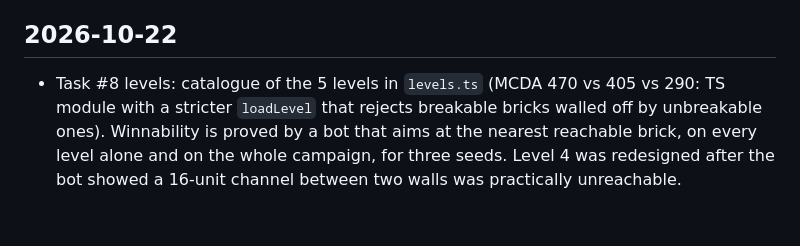
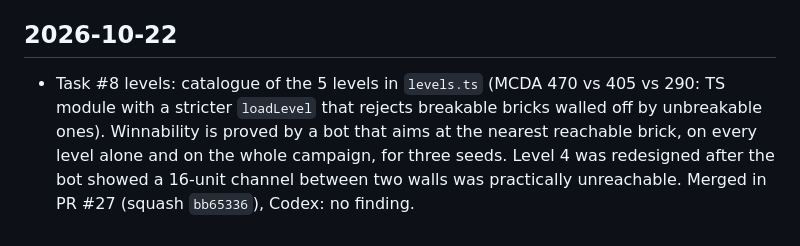
Before and after one commit to benoit-bremaud/retro-bounce, a Markdown page: PROJECT_LOG.md, the part around the change. Drawn GitHub-style.

Commit message:
docs(docs): log the merge of task #8
Co-Authored-By: Claude Sonnet 5.5 <noreply@anthropic.com>

```diff
--- a/PROJECT_LOG.md
+++ b/PROJECT_LOG.md
@@ -21,4 +21,4 @@
 - Task #7 merged in PR #26 (squash `963bf0e`), Codex review: 1 finding fixed (effects end as soon as a life is lost).
 
 ## 2026-10-22
-- Task #8 levels: catalogue of the 5 levels in `levels.ts` (MCDA 470 vs 405 vs 290: TS module with a stricter `loadLevel` that rejects breakable bricks walled off by unbreakable ones). Winnability is proved by a bot that aims at the nearest reachable brick, on every level alone and on the whole campaign, for three seeds. Level 4 was redesigned after the bot showed a 16-unit channel between two walls was practically unreachable.
+- Task #8 levels: catalogue of the 5 levels in `levels.ts` (MCDA 470 vs 405 vs 290: TS module with a stricter `loadLevel` that rejects breakable bricks walled off by unbreakable ones). Winnability is proved by a bot that aims at the nearest reachable brick, on every level alone and on the whole campaign, for three seeds. Level 4 was redesigned after the bot showed a 16-unit channel between two walls was practically unreachable. Merged in PR #27 (squash `bb65336`), Codex: no finding.
```
